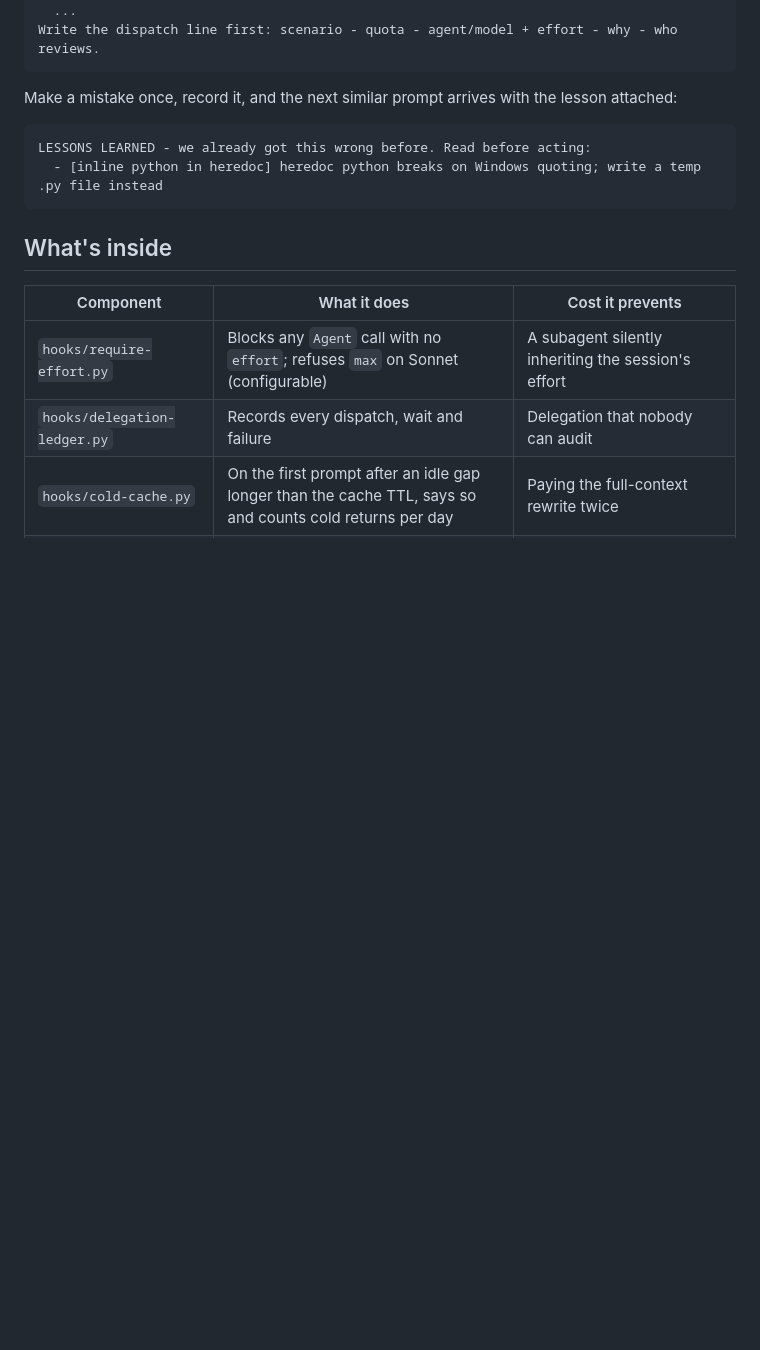
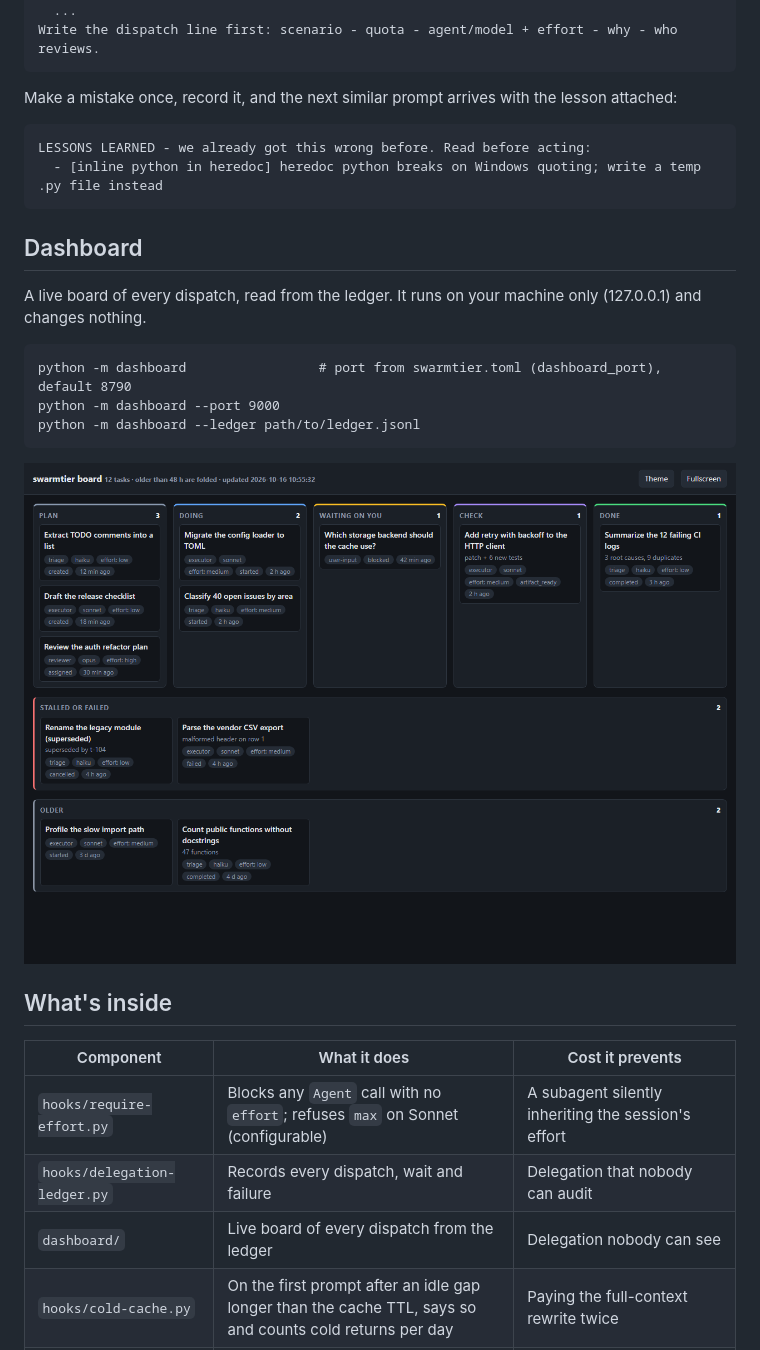
Before and after one commit to guilhermevargas51/swarmtier, a Markdown page: README.md, the part around the change. Rendered like a GitHub page; pictures changed too: assets/dashboard.png (added); blank space fills up the shorter version.

````diff
--- a/README.md
+++ b/README.md
@@ -58,12 +58,25 @@ LESSONS LEARNED - we already got this wrong before. Read before acting:
   - [inline python in heredoc] heredoc python breaks on Windows quoting; write a temp .py file instead
 ```
 
+## Dashboard
+
+A live board of every dispatch, read from the ledger. It runs on your machine only (127.0.0.1) and changes nothing.
+
+```
+python -m dashboard                 # port from swarmtier.toml (dashboard_port), default 8790
+python -m dashboard --port 9000
+python -m dashboard --ledger path/to/ledger.jsonl
+```
+
+![swarmtier dashboard](assets/dashboard.png)
+
 ## What's inside
 
 | Component | What it does | Cost it prevents |
 |---|---|---|
 | `hooks/require-effort.py` | Blocks any `Agent` call with no `effort`; refuses `max` on Sonnet (configurable) | A subagent silently inheriting the session's effort |
 | `hooks/delegation-ledger.py` | Records every dispatch, wait and failure | Delegation that nobody can audit |
+| `dashboard/` | Live board of every dispatch from the ledger | Delegation nobody can see |
 | `hooks/cold-cache.py` | On the first prompt after an idle gap longer than the cache TTL, says so and counts cold returns per day | Paying the full-context rewrite twice |
 | `hooks/cold-cache-watch.py` | At the end of a big turn, reminds you to checkpoint and `/compact` before stepping away | The rewrite on the way back |
 | `hooks/lesson-inject.py` | Adds up to 3 relevant past lessons to the prompt before the model acts | Repeating a mistake already paid for |
````
Also changed, not shown: CHANGELOG.md (+11 -0 lines), README.pt-BR.md (+13 -0 lines), 10 other files.
